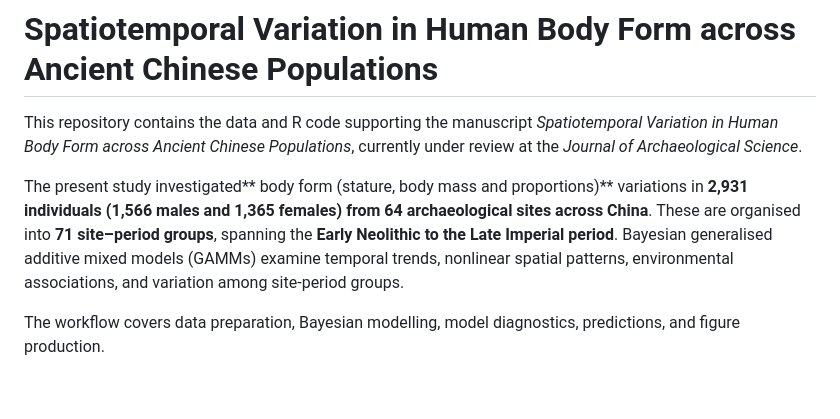
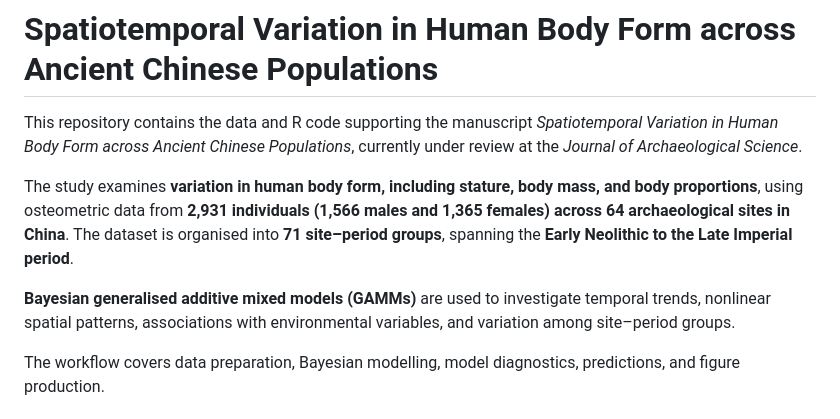
Before and after one commit to CarolDoudouCao/Archaeo_Bodyform_China, a Markdown page: README.md, the part around the change. Rendered like a GitHub page; blank space fills up the shorter version.

```diff
--- a/README.md
+++ b/README.md
@@ -2,7 +2,9 @@
 
 This repository contains the data and R code supporting the manuscript *Spatiotemporal Variation in Human Body Form across Ancient Chinese Populations*, currently under review at the *Journal of Archaeological Science*.
 
-The present study investigated** body form (stature, body mass and proportions)** variations in **2,931 individuals (1,566 males and 1,365 females) from 64 archaeological sites across China**. These are organised into **71 site–period groups**, spanning the **Early Neolithic to the Late Imperial period**. Bayesian generalised additive mixed models (GAMMs) examine temporal trends, nonlinear spatial patterns, environmental associations, and variation among site-period groups.
+The study examines **variation in human body form, including stature, body mass, and body proportions**, using osteometric data from **2,931 individuals (1,566 males and 1,365 females) across 64 archaeological sites in China**. The dataset is organised into **71 site–period groups**, spanning the **Early Neolithic to the Late Imperial period**.
+
+**Bayesian generalised additive mixed models (GAMMs)** are used to investigate temporal trends, nonlinear spatial patterns, associations with environmental variables, and variation among site–period groups.
 
 The workflow covers data preparation, Bayesian modelling, model diagnostics, predictions, and figure production.
 
```
